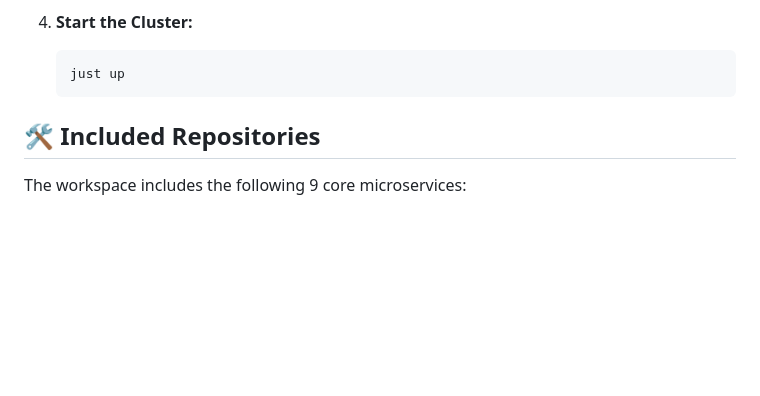
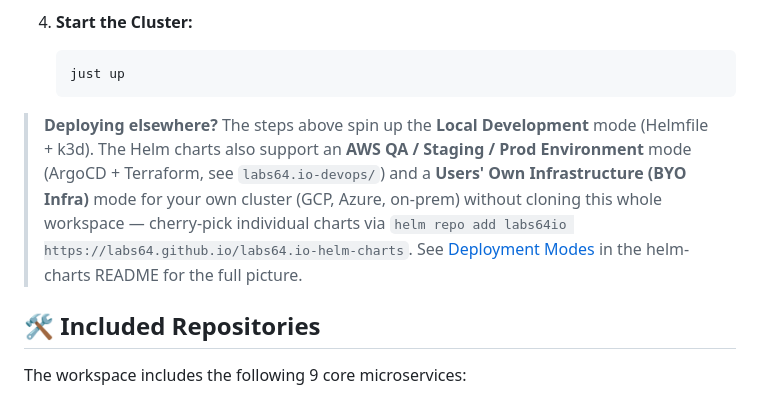
Before and after one commit to Labs64/labs64.io-workspace, a Markdown page: README.md, the part around the change. Drawn GitHub-style; blank space fills up the shorter version.

Commit message:
Update docu

````diff
--- a/README.md
+++ b/README.md
@@ -25,6 +25,14 @@ This repository serves as the **master workspace** for the entire Labs64.IO ecos
    ```bash
    just up
    ```
+
+> **Deploying elsewhere?** The steps above spin up the **Local Development** mode (Helmfile + k3d).
+> The Helm charts also support an **AWS QA / Staging / Prod Environment** mode (ArgoCD + Terraform,
+> see `labs64.io-devops/`) and a **Users' Own Infrastructure (BYO Infra)** mode for your own cluster
+> (GCP, Azure, on-prem) without cloning this whole workspace — cherry-pick individual charts via
+> `helm repo add labs64io https://labs64.github.io/labs64.io-helm-charts`. See
+> [Deployment Modes](https://github.com/Labs64/labs64.io-helm-charts#deployment-modes) in the
+> helm-charts README for the full picture.
 
 ## 🛠️ Included Repositories
 
````
Also changed, not shown: AGENTS.md (+1 -1 lines).
